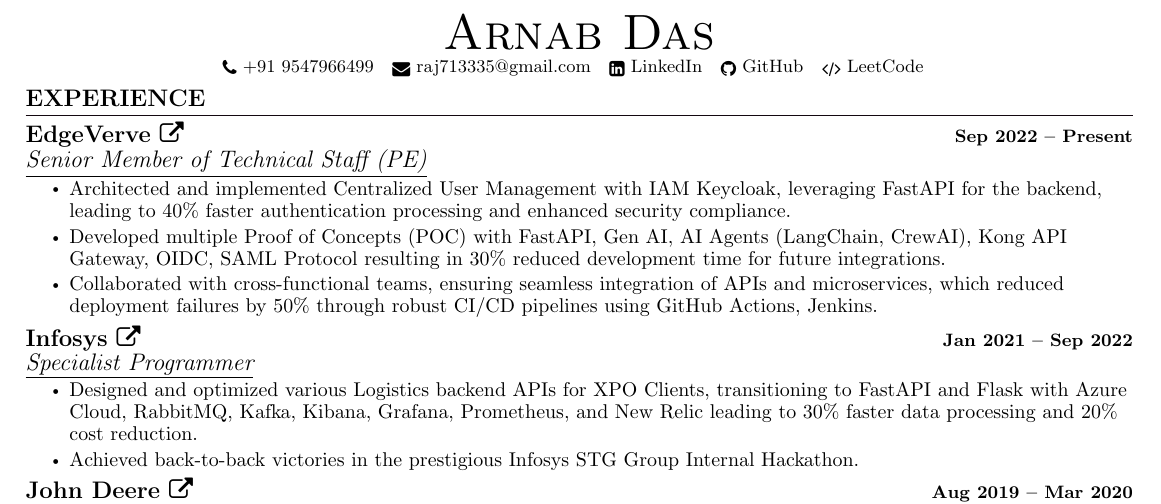
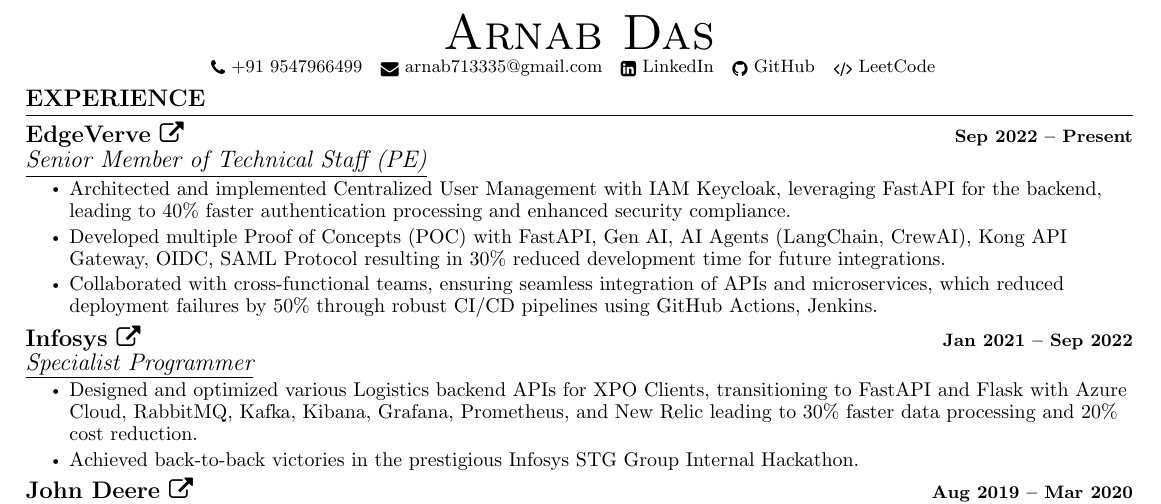
Before and after one commit to raj713335/Resume_Backend, a LaTeX document (main.tex): part of the page, cut so that both start at the same text. The pictures show the PDF file main.pdf that the author committed with the source.

Commit message:
:Wrench: Email Update

```diff
--- a/main.tex
+++ b/main.tex
@@ -150,7 +150,7 @@
 \begin{center}
     {\Huge \scshape Arnab Das} \\ \vspace{1pt}
     \small \href{tel:+919547966499}{ \raisebox{-0.1\height}\faPhone\ {+91 9547966499}} ~
-    \href{raj713335@gmail.com}{\raisebox{-0.2\height}\faEnvelope\ {raj713335@gmail.com}} ~
+    \href{arnab713335@gmail.com}{\raisebox{-0.2\height}\faEnvelope\ {arnab713335@gmail.com}} ~
     \href{https://linkedin.com/in/raj713335}{\raisebox{-0.2\height}\faLinkedinSquare\ {LinkedIn}}  ~
     \href{https://github.com/raj713335}{\raisebox{-0.2\height}\faGithub\ {GitHub}} ~
     \href{https://leetcode.com/u/raj713335/}{\raisebox{-0.2\height}\faCode\ {LeetCode}} ~
```
Also changed, not shown: main.pdf, 2 other files.
